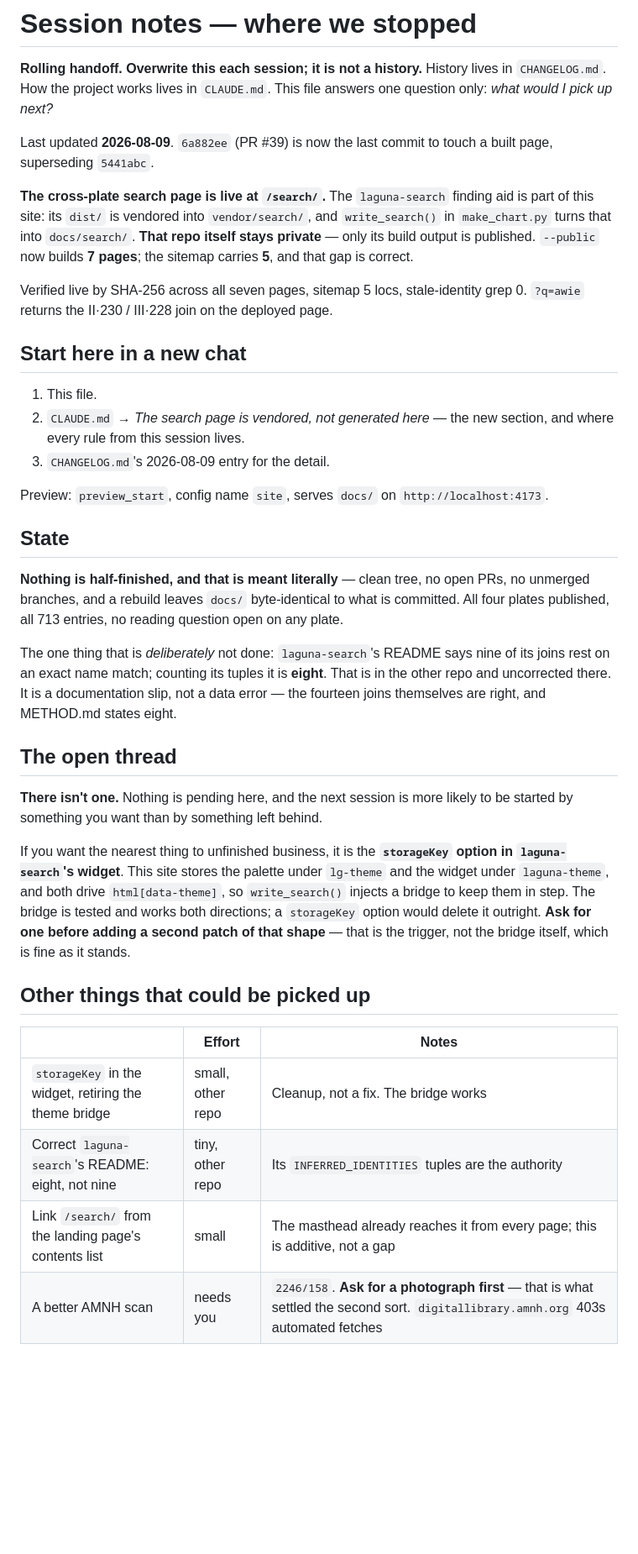
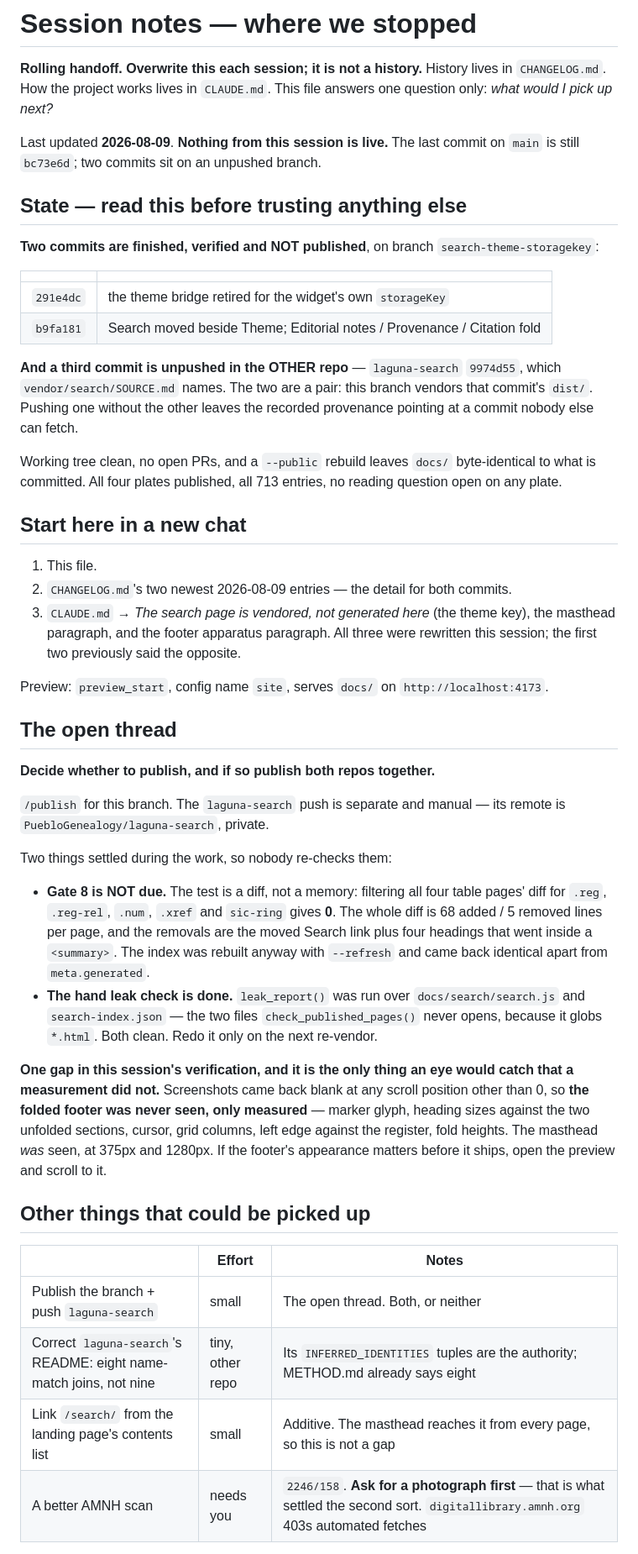
Before and after one commit to PuebloGenealogy/pueblogenealogy.github.io, a Markdown page: SESSION-NOTES.md, the part around one of its changes. Shown at 84% size. Rendered like a GitHub page; blank space fills up the shorter version.

```diff
--- a/SESSION-NOTES.md
+++ b/SESSION-NOTES.md
@@ -4,61 +4,74 @@
 History lives in `CHANGELOG.md`. How the project works lives in `CLAUDE.md`.
 This file answers one question only: *what would I pick up next?*
 
-Last updated **2026-08-09**. `6a882ee` (PR #39) is now the last commit to touch
-a built page, superseding `5441abc`.
+Last updated **2026-08-09**. **Nothing from this session is live.** The last
+commit on `main` is still `bc73e6d`; two commits sit on an unpushed branch.
 
-**The cross-plate search page is live at `/search/`.** The `laguna-search`
-finding aid is part of this site: its `dist/` is vendored into `vendor/search/`,
-and `write_search()` in `make_chart.py` turns that into `docs/search/`. **That
-repo itself stays private** — only its build output is published. `--public`
-now builds **7 pages**; the sitemap carries **5**, and that gap is correct.
+## State — read this before trusting anything else
 
-Verified live by SHA-256 across all seven pages, sitemap 5 locs, stale-identity
-grep 0. `?q=awie` returns the II·230 / III·228 join on the deployed page.
+**Two commits are finished, verified and NOT published**, on branch
+`search-theme-storagekey`:
+
+| | |
+|---|---|
+| `291e4dc` | the theme bridge retired for the widget's own `storageKey` |
+| `b9fa181` | Search moved beside Theme; Editorial notes / Provenance / Citation fold |
+
+**And a third commit is unpushed in the OTHER repo** — `laguna-search`
+`9974d55`, which `vendor/search/SOURCE.md` names. The two are a pair: this
+branch vendors that commit's `dist/`. Pushing one without the other leaves the
+recorded provenance pointing at a commit nobody else can fetch.
+
+Working tree clean, no open PRs, and a `--public` rebuild leaves `docs/`
+byte-identical to what is committed. All four plates published, all 713
+entries, no reading question open on any plate.
 
 ## Start here in a new chat
 
 1. This file.
-2. `CLAUDE.md` → *The search page is vendored, not generated here* — the new
-   section, and where every rule from this session lives.
-3. `CHANGELOG.md`'s 2026-08-09 entry for the detail.
+2. `CHANGELOG.md`'s two newest 2026-08-09 entries — the detail for both commits.
+3. `CLAUDE.md` → *The search page is vendored, not generated here* (the theme
+   key), the masthead paragraph, and the footer apparatus paragraph. All three
+   were rewritten this session; the first two previously said the opposite.
 
 Preview: `preview_start`, config name `site`, serves `docs/` on
 `http://localhost:4173`.
 
-## State
-
-**Nothing is half-finished, and that is meant literally** — clean tree, no open
-PRs, no unmerged branches, and a rebuild leaves `docs/` byte-identical to what
-is committed. All four plates published, all 713 entries, no reading question
-open on any plate.
-
-The one thing that is *deliberately* not done: `laguna-search`'s README says
-nine of its joins rest on an exact name match; counting its tuples it is
-**eight**. That is in the other repo and uncorrected there. It is a
-documentation slip, not a data error — the fourteen joins themselves are right,
-and METHOD.md states eight.
-
 ## The open thread
 
-**There isn't one.** Nothing is pending here, and the next session is more
-likely to be started by something you want than by something left behind.
+**Decide whether to publish, and if so publish both repos together.**
 
-If you want the nearest thing to unfinished business, it is the **`storageKey`
-option in `laguna-search`'s widget**. This site stores the palette under
-`lg-theme` and the widget under `laguna-theme`, and both drive
-`html[data-theme]`, so `write_search()` injects a bridge to keep them in step.
-The bridge is tested and works both directions; a `storageKey` option would
-delete it outright. **Ask for one before adding a second patch of that shape** —
-that is the trigger, not the bridge itself, which is fine as it stands.
+`/publish` for this branch. The `laguna-search` push is separate and manual —
+its remote is `PuebloGenealogy/laguna-search`, private.
+
+Two things settled during the work, so nobody re-checks them:
+
+- **Gate 8 is NOT due.** The test is a diff, not a memory: filtering all four
+  table pages' diff for `.reg`, `.reg-rel`, `.num`, `.xref` and `sic-ring`
+  gives **0**. The whole diff is 68 added / 5 removed lines per page, and the
+  removals are the moved Search link plus four headings that went inside a
+  `<summary>`. The index was rebuilt anyway with `--refresh` and came back
+  identical apart from `meta.generated`.
+- **The hand leak check is done.** `leak_report()` was run over
+  `docs/search/search.js` and `search-index.json` — the two files
+  `check_published_pages()` never opens, because it globs `*.html`. Both clean.
+  Redo it only on the next re-vendor.
+
+**One gap in this session's verification, and it is the only thing an eye would
+catch that a measurement did not.** Screenshots came back blank at any scroll
+position other than 0, so **the folded footer was never seen, only measured** —
+marker glyph, heading sizes against the two unfolded sections, cursor, grid
+columns, left edge against the register, fold heights. The masthead *was* seen,
+at 375px and 1280px. If the footer's appearance matters before it ships, open
+the preview and scroll to it.
 
 ## Other things that could be picked up
 
 | | Effort | Notes |
 |---|---|---|
-| `storageKey` in the widget, retiring the theme bridge | small, other repo | Cleanup, not a fix. The bridge works |
-| Correct `laguna-search`'s README: eight, not nine | tiny, other repo | Its `INFERRED_IDENTITIES` tuples are the authority |
-| Link `/search/` from the landing page's contents list | small | The masthead already reaches it from every page; this is additive, not a gap |
+| Publish the branch + push `laguna-search` | small | The open thread. Both, or neither |
+| Correct `laguna-search`'s README: eight name-match joins, not nine | tiny, other repo | Its `INFERRED_IDENTITIES` tuples are the authority; METHOD.md already says eight |
+| Link `/search/` from the landing page's contents list | small | Additive. The masthead reaches it from every page, so this is not a gap |
 | A better AMNH scan | needs you | `2246/158`. **Ask for a photograph first** — that is what settled the second sort. `digitallibrary.amnh.org` 403s automated fetches |
 
 ## Before touching the search page
```
Also changed, not shown: other parts of SESSION-NOTES.md (+27 -32 lines), CLAUDE.md (+13 -7 lines).
